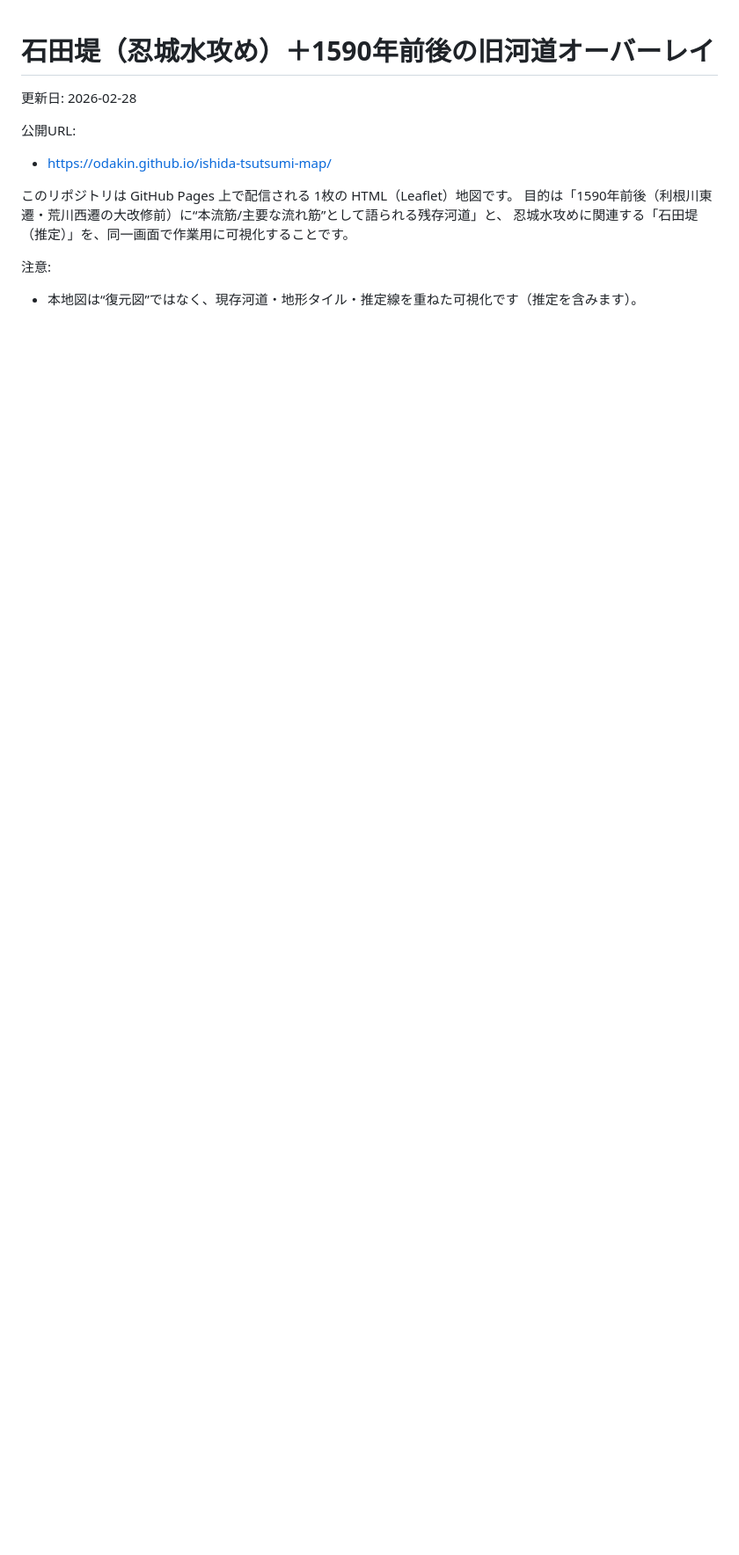
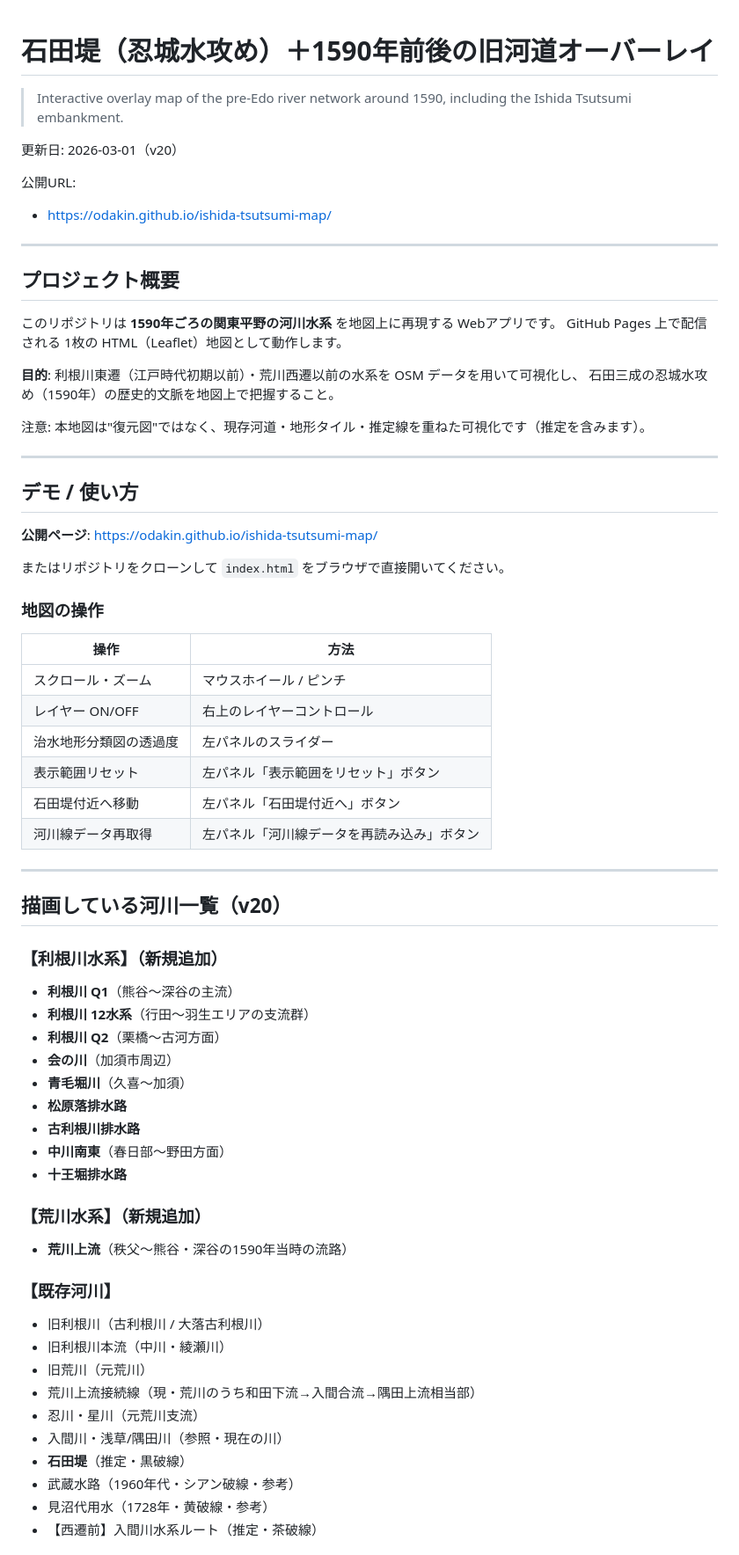
Before and after one commit to odakin/ishida-tsutsumi-map, a Markdown page: README.md, the part around one of its changes. Shown at 88% size. GitHub-like rendering; blank space fills up the shorter version.

Commit message:
docs: README.md充実 — v20の内容・描画河川一覧・歴史的背景を追加

```diff
--- a/README.md
+++ b/README.md
@@ -1,13 +1,70 @@
 # 石田堤（忍城水攻め）＋1590年前後の旧河道オーバーレイ
 
-更新日: 2026-02-28
+> Interactive overlay map of the pre-Edo river network around 1590, including the Ishida Tsutsumi embankment.
+
+更新日: 2026-03-01（v20）
 
 公開URL:
 - https://odakin.github.io/ishida-tsutsumi-map/
 
-このリポジトリは GitHub Pages 上で配信される 1枚の HTML（Leaflet）地図です。
-目的は「1590年前後（利根川東遷・荒川西遷の大改修前）に“本流筋/主要な流れ筋”として語られる残存河道」と、
-忍城水攻めに関連する「石田堤（推定）」を、同一画面で作業用に可視化することです。
+---
 
-注意:
-- 本地図は“復元図”ではなく、現存河道・地形タイル・推定線を重ねた可視化です（推定を含みます）。
+## プロジェクト概要
+
+このリポジトリは **1590年ごろの関東平野の河川水系** を地図上に再現する Webアプリです。
+GitHub Pages 上で配信される 1枚の HTML（Leaflet）地図として動作します。
+
+**目的**: 利根川東遷（江戸時代初期以前）・荒川西遷以前の水系を OSM データを用いて可視化し、
+石田三成の忍城水攻め（1590年）の歴史的文脈を地図上で把握すること。
+
+注意: 本地図は"復元図"ではなく、現存河道・地形タイル・推定線を重ねた可視化です（推定を含みます）。
+
+---
+
+## デモ / 使い方
+
+**公開ページ**: https://odakin.github.io/ishida-tsutsumi-map/
+
+またはリポジトリをクローンして `index.html` をブラウザで直接開いてください。
+
+### 地図の操作
+
+| 操作 | 方法 |
+|------|------|
+| スクロール・ズーム | マウスホイール / ピンチ |
+| レイヤー ON/OFF | 右上のレイヤーコントロール |
+| 治水地形分類図の透過度 | 左パネルのスライダー |
+| 表示範囲リセット | 左パネル「表示範囲をリセット」ボタン |
+| 石田堤付近へ移動 | 左パネル「石田堤付近へ」ボタン |
+| 河川線データ再取得 | 左パネル「河川線データを再読み込み」ボタン |
+
+---
+
+## 描画している河川一覧（v20）
+
+### 【利根川水系】（新規追加）
+- **利根川 Q1**（熊谷〜深谷の主流）
+- **利根川 12水系**（行田〜羽生エリアの支流群）
+- **利根川 Q2**（栗橋〜古河方面）
+- **会の川**（加須市周辺）
+- **青毛堀川**（久喜〜加須）
+- **松原落排水路**
+- **古利根川排水路**
+- **中川南東**（春日部〜野田方面）
+- **十王堀排水路**
+
+### 【荒川水系】（新規追加）
+- **荒川上流**（秩父〜熊谷・深谷の1590年当時の流路）
+
+### 【既存河川】
+- 旧利根川（古利根川 / 大落古利根川）
+- 旧利根川本流（中川・綾瀬川）
+- 旧荒川（元荒川）
+- 荒川上流接続線（現・荒川のうち和田下流→入間合流→隅田上流相当部）
+- 忍川・星川（元荒川支流）
+- 入間川・浅草/隅田川（参照・現在の川）
+- **石田堤**（推定・黒破線）
+- 武蔵水路（1960年代・シアン破線・参考）
+- 見沼代用水（1728年・黄破線・参考）
+- 【西遷前】入間川水系ルート（推定・茶破線）
+
```
Also changed, not shown: other parts of README.md (+112 -37 lines).
